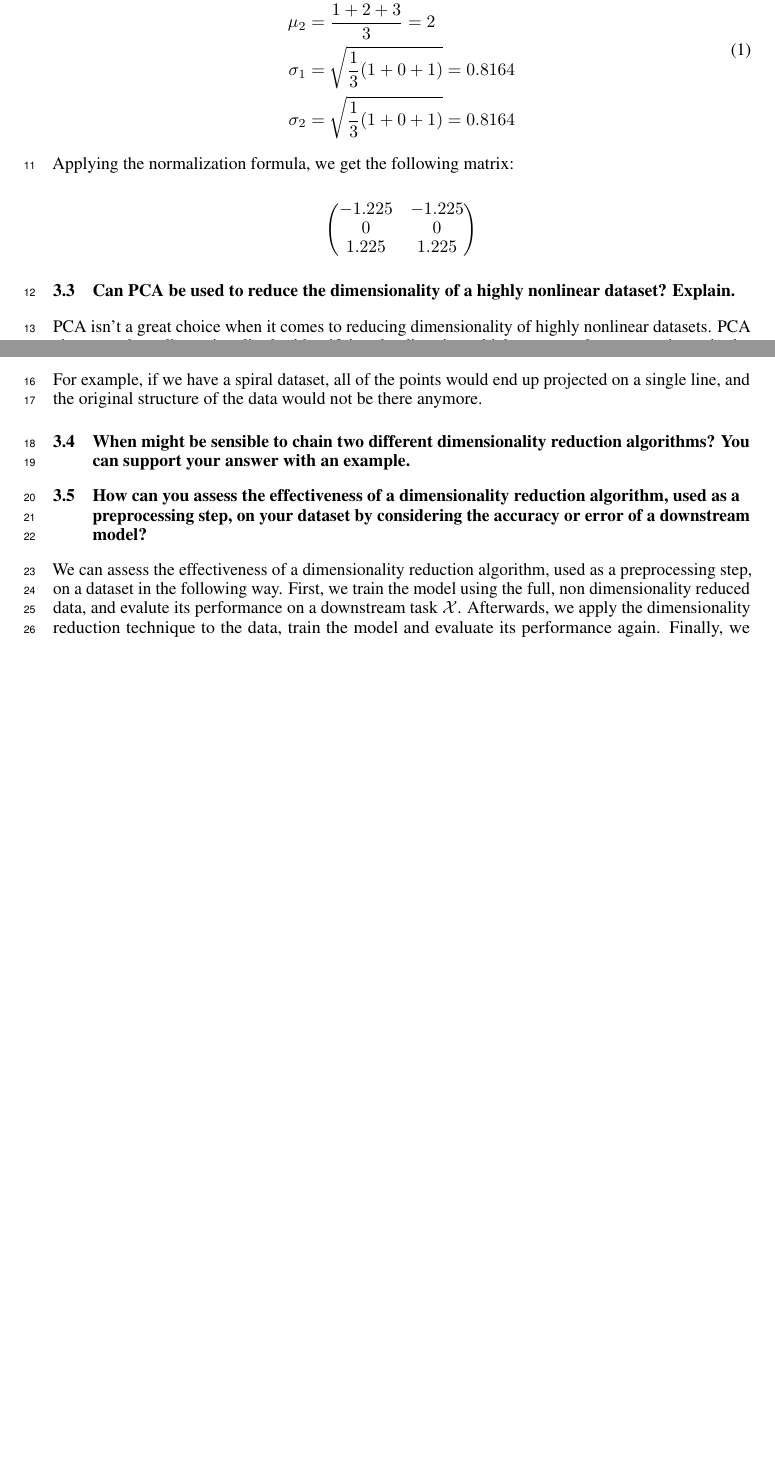
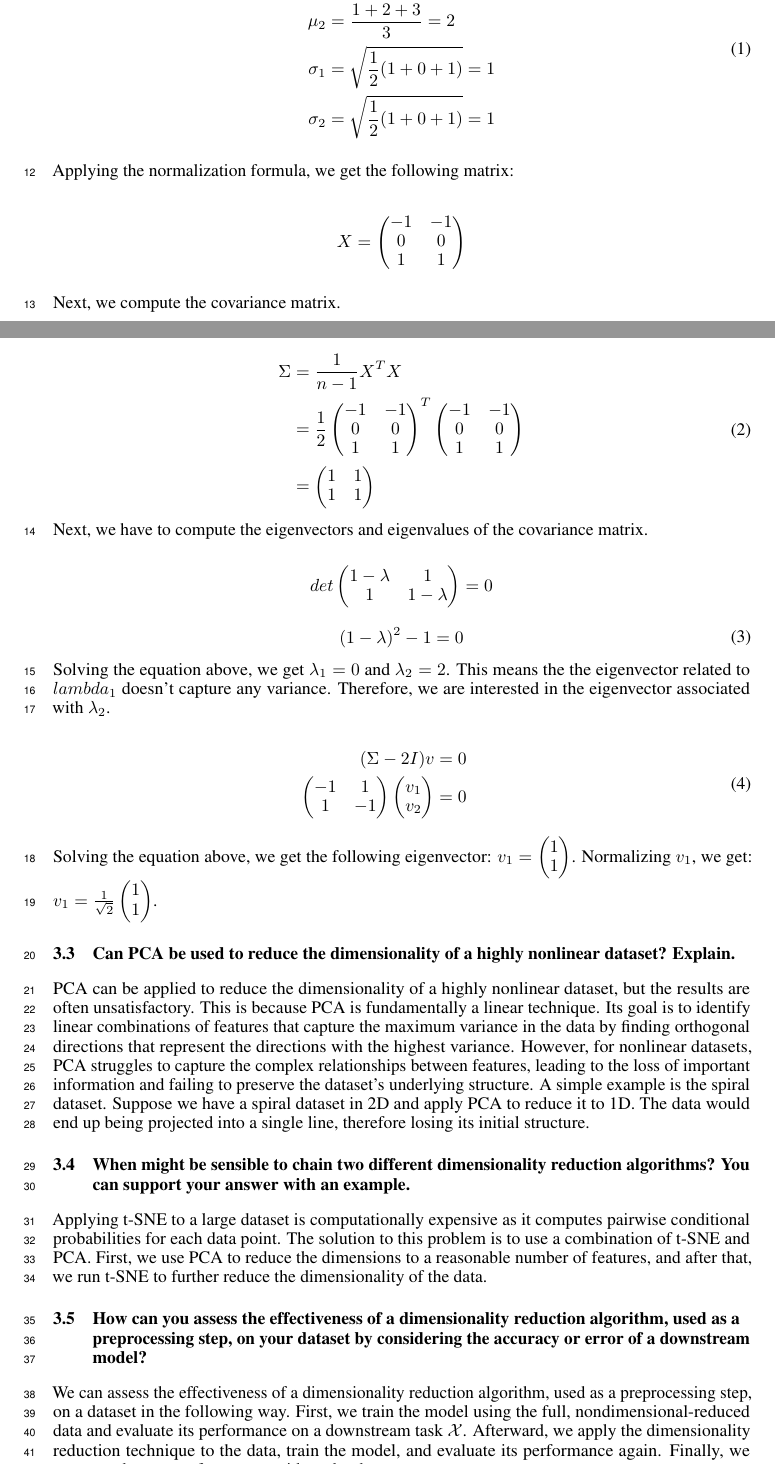
Before and after one commit to dhimitriosduka1/eml, a LaTeX problem sheet (Assignments/Assignment_4/submission/p3/sample.tex): two parts of pages 1 and 2 of 2, joined at a grey line, cut so that both start at the same text, the shorter picture padded with empty space. Compiled offline with pdfLaTeX.

Commit message:
Done with problem 3

```diff
--- a/Assignments/Assignment_4/submission/p3/sample.tex
+++ b/Assignments/Assignment_4/submission/p3/sample.tex
@@ -71,31 +70,95 @@ First, we have to normalize the data. To perform normalization, first we compute
     \begin{aligned}
         \mu_1 &= \frac{1 + 2 + 3}{3} = 2 \\
         \mu_2 &= \frac{1 + 2 + 3}{3} = 2 \\
-        \sigma_1 &= \sqrt{\frac{1}{3} (1 + 0 + 1)} = 0.8164 \\
-        \sigma_2 &= \sqrt{\frac{1}{3} (1 + 0 + 1)} = 0.8164
+        \sigma_1 &= \sqrt{\frac{1}{2} (1 + 0 + 1)} = 1 \\
+        \sigma_2 &= \sqrt{\frac{1}{2} (1 + 0 + 1)} = 1
     \end{aligned}
 \end{equation}
 
 Applying the normalization formula, we get the following matrix:
 
-\[
+\[ X =
     \begin{pmatrix}
-        -1.225 & -1.225 \\
+        -1 & -1 \\
         0 & 0 \\
-        1.225 & 1.225
+        1 & 1
     \end{pmatrix}
 \]
 
+Next, we compute the covariance matrix.
+
+\begin{equation}
+    \begin{aligned}
+        \Sigma &= \frac{1}{n - 1} X^TX \\
+               &= \frac{1}{2}
+                \begin{pmatrix}
+                    -1 & -1 \\
+                    0 & 0 \\
+                    1 & 1
+                \end{pmatrix}^T
+                \begin{pmatrix}
+                    -1 & -1 \\
+                    0 & 0 \\
+                    1 & 1
+                \end{pmatrix} \\
+                & = \begin{pmatrix}
+                    1 & 1 \\
+                    1 & 1 \\
+                \end{pmatrix}
+    \end{aligned}
+\end{equation}
+
+Next, we have to compute the eigenvectors and eigenvalues of the covariance matrix.
+
+\[
+    det\begin{pmatrix}
+        1 -  \lambda & 1 \\
+        1 & 1 - \lambda
+    \end{pmatrix}
+    = 0
+\]
+
+\begin{equation}
+    \begin{aligned}
+        (1 -  \lambda)^2 - 1 = 0
+    \end{aligned}
+\end{equation}
+
+Solving the equation above, we get $\lambda_1 = 0$ and $\lambda_2= 2$. This means the the eigenvector related to $lambda_1$ doesn't capture any variance. Therefore, we are interested in the eigenvector associated with $\lambda_2$.
+
+\begin{eqnarray}
+    \begin{aligned}
+        (\Sigma - 2I)v &= 0 \\
+        \begin{pmatrix}
+            -1 & 1 \\
+            1 & -1
+        \end{pmatrix}
+        \begin{pmatrix}
+            v_1 \\
+            v_2
+        \end{pmatrix}
+        &= 0
+    \end{aligned}
+\end{eqnarray}
+
+Solving the equation above, we get the following eigenvector: $v_1 = \begin{pmatrix}
+    1 \\
+    1
+\end{pmatrix}$. Normalizing $v_1$, we get: $v_1 = \frac{1}{\sqrt{2}} \begin{pmatrix}
+    1 \\
+    1
+\end{pmatrix}$.
+
 \subsection{Can PCA be used to reduce the dimensionality of a highly nonlinear dataset? Explain.}
-PCA isn't a great choice when it comes to reducing dimensionality of highly nonlinear datasets. PCA aims to reduce dimensionality by identifying the direction which captures the most variance in the data. However, if the data is highly nonlinear, PCA may not capture the true underlying structure. For example, if we have a spiral dataset, all of the points would end up projected on a single line, and the original structure of the data would not be there anymore.
+PCA can be applied to reduce the dimensionality of a highly nonlinear dataset, but the results are often unsatisfactory. This is because PCA is fundamentally a linear technique. Its goal is to identify linear combinations of features that capture the maximum variance in the data by finding orthogonal directions that represent the directions with the highest variance. However, for nonlinear datasets, PCA struggles to capture the complex relationships between features, leading to the loss of important information and failing to preserve the dataset's underlying structure. A simple example is the spiral dataset. Suppose we have a spiral dataset in 2D and apply PCA to reduce it to 1D. The data would end up being projected into a single line, therefore losing its initial structure.
+
 
 \subsection{When might be sensible to chain two different dimensionality reduction algorithms? You can support your answer with an example.}
-
-
+Applying t-SNE to a large dataset is computationally expensive as it computes pairwise conditional probabilities for each data point. The solution to this problem is to use a combination of t-SNE and PCA. First, we use PCA to reduce the dimensions to a reasonable number of features, and after that, we run t-SNE to further reduce the dimensionality of the data.
 
 \subsection{How can you assess the effectiveness of a dimensionality reduction algorithm, used as a preprocessing step, on your dataset by considering the accuracy or error of a downstream model?}
 
-We can assess the effectiveness of a dimensionality reduction algorithm, used as a preprocessing step, on a dataset in the following way. First, we train the model using the full, non dimensionality reduced data, and evalute its performance on a downstream task $\mathcal{X}$. Afterwards, we apply the dimensionality reduction technique to the data, train the model and evaluate its performance again. Finally, we compare the two performances with each other.
+We can assess the effectiveness of a dimensionality reduction algorithm, used as a preprocessing step, on a dataset in the following way. First, we train the model using the full, nondimensional-reduced data and evaluate its performance on a downstream task $\mathcal{X}$. Afterward, we apply the dimensionality reduction technique to the data, train the model, and evaluate its performance again. Finally, we compare the two performances with each other.
 
 %%%%%%%%%%%%%%%%%%%%%%%%%%%%%%%%%%%%%
 \clearpage
```
Also changed, not shown: Assignments/Assignment_4/submission/p3/sample.pdf, Assignments/Assignment_4/submission/p3/sample.tex (3 more changed lines).
